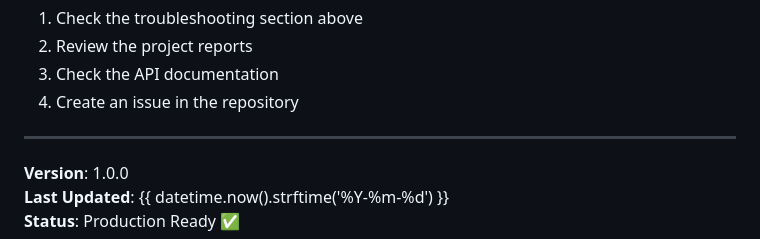
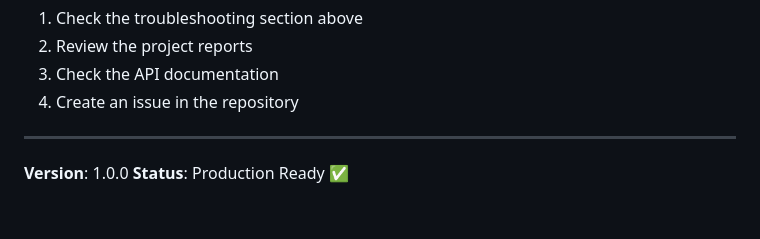
Before and after one commit to SourabhR23/food-quality-classifier, a Markdown page: README.md, the part around the change. GitHub-like rendering.

```diff
--- a/README.md
+++ b/README.md
@@ -302,5 +302,4 @@ For questions or issues:
 ---
 
 **Version**: 1.0.0
-**Last Updated**: {{ datetime.now().strftime('%Y-%m-%d') }}
 **Status**: Production Ready ✅
```
